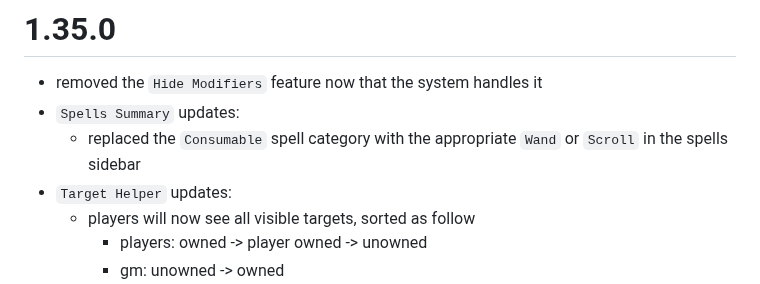
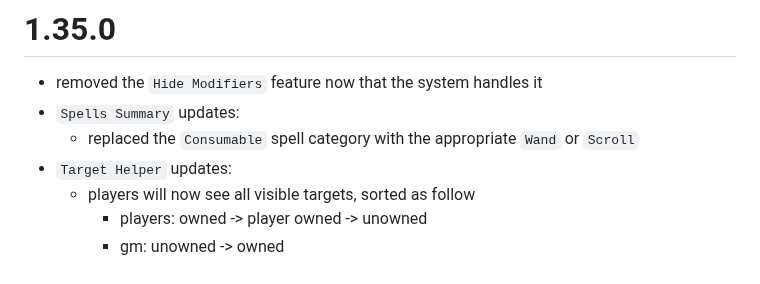
Before and after one commit to reonZ/pf2e-toolbelt, a Markdown page: CHANGELOG.md, the part around the change. Drawn GitHub-style.

Commit message:
changelog

```diff
--- a/CHANGELOG.md
+++ b/CHANGELOG.md
@@ -2,7 +2,7 @@
 
 -   removed the `Hide Modifiers` feature now that the system handles it
 -   `Spells Summary` updates:
-    -   replaced the `Consumable` spell category with the appropriate `Wand` or `Scroll` in the spells sidebar
+    -   replaced the `Consumable` spell category with the appropriate `Wand` or `Scroll`
 -   `Target Helper` updates:
     -   players will now see all visible targets, sorted as follow
         -   players: owned -> player owned -> unowned
```
